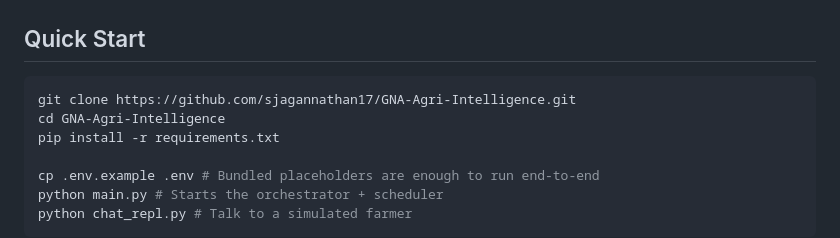
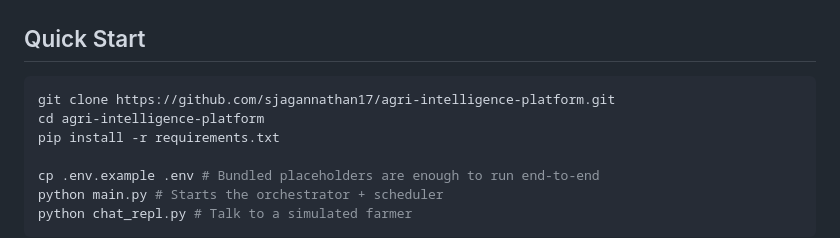
Before and after one commit to sjagannathan17/GNA-Agri-Intelligence, a Markdown page: README.md, the part around the change. GitHub-like rendering.

Commit message:
Update clone URL to renamed repo

````diff
--- a/README.md
+++ b/README.md
@@ -148,8 +148,8 @@ A **5-agent orchestrated system** that pushes (nudges) and pulls (chat), with a
 ## Quick Start
 
 ```bash
-git clone https://github.com/sjagannathan17/GNA-Agri-Intelligence.git
-cd GNA-Agri-Intelligence
+git clone https://github.com/sjagannathan17/agri-intelligence-platform.git
+cd agri-intelligence-platform
 pip install -r requirements.txt
 
 cp .env.example .env # Bundled placeholders are enough to run end-to-end
````
